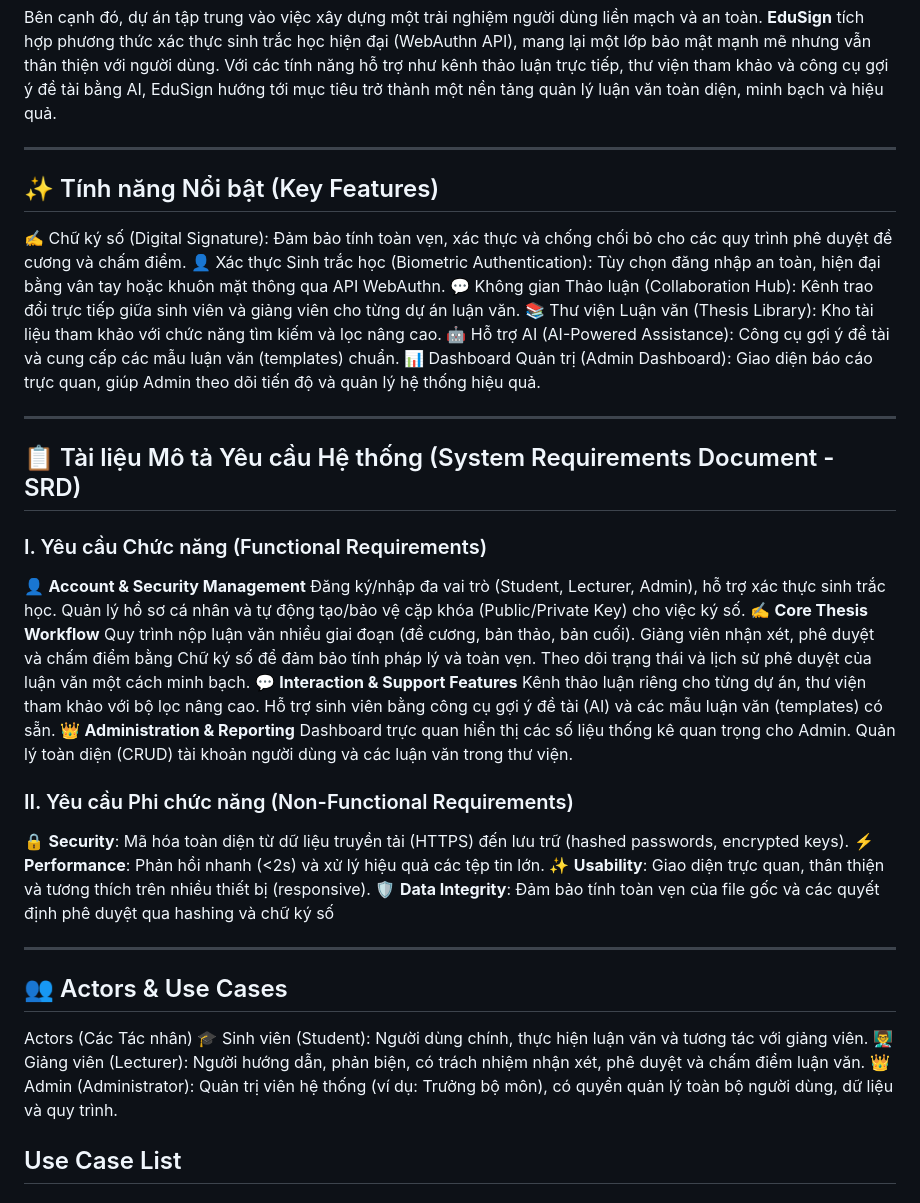
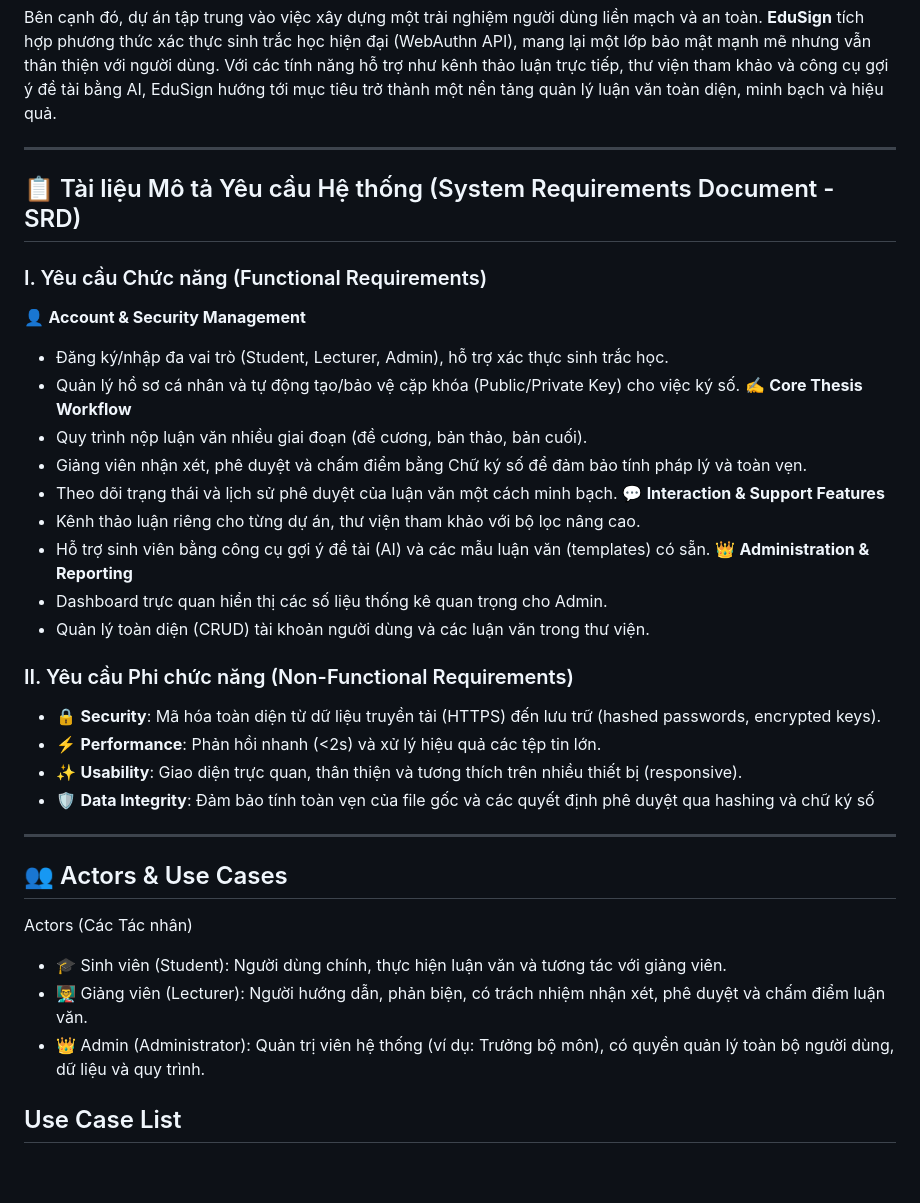
Before and after one commit to NguyenThoNhan/PTTKPM25-26_ClassN05_Nhom5, a Markdown page: README.md, the part around one of its changes. Rendered like a GitHub page; blank space fills up the shorter version.

```diff
--- a/README.md
+++ b/README.md
@@ -24,42 +52,33 @@ Một dự án ứng dụng web được xây dựng với **Node.js (Express.js
 Bên cạnh đó, dự án tập trung vào việc xây dựng một trải nghiệm người dùng liền mạch và an toàn. **EduSign** tích hợp phương thức xác thực sinh trắc học hiện đại (WebAuthn API), mang lại một lớp bảo mật mạnh mẽ nhưng vẫn thân thiện với người dùng. Với các tính năng hỗ trợ như kênh thảo luận trực tiếp, thư viện tham khảo và công cụ gợi ý đề tài bằng AI, EduSign hướng tới mục tiêu trở thành một nền tảng quản lý luận văn toàn diện, minh bạch và hiệu quả.
 
 ---
-## ✨ Tính năng Nổi bật (Key Features)
-✍️ Chữ ký số (Digital Signature): Đảm bảo tính toàn vẹn, xác thực và chống chối bỏ cho các quy trình phê duyệt đề cương và chấm điểm.
-👤 Xác thực Sinh trắc học (Biometric Authentication): Tùy chọn đăng nhập an toàn, hiện đại bằng vân tay hoặc khuôn mặt thông qua API WebAuthn.
-💬 Không gian Thảo luận (Collaboration Hub): Kênh trao đổi trực tiếp giữa sinh viên và giảng viên cho từng dự án luận văn.
-📚 Thư viện Luận văn (Thesis Library): Kho tài liệu tham khảo với chức năng tìm kiếm và lọc nâng cao.
-🤖 Hỗ trợ AI (AI-Powered Assistance): Công cụ gợi ý đề tài và cung cấp các mẫu luận văn (templates) chuẩn.
-📊 Dashboard Quản trị (Admin Dashboard): Giao diện báo cáo trực quan, giúp Admin theo dõi tiến độ và quản lý hệ thống hiệu quả.
-
----
 ## 📋 Tài liệu Mô tả Yêu cầu Hệ thống (System Requirements Document - SRD)
 ### I. Yêu cầu Chức năng (Functional Requirements)
 👤 **Account & Security Management**
-Đăng ký/nhập đa vai trò (Student, Lecturer, Admin), hỗ trợ xác thực sinh trắc học.
-Quản lý hồ sơ cá nhân và tự động tạo/bảo vệ cặp khóa (Public/Private Key) cho việc ký số.
+- Đăng ký/nhập đa vai trò (Student, Lecturer, Admin), hỗ trợ xác thực sinh trắc học.
+- Quản lý hồ sơ cá nhân và tự động tạo/bảo vệ cặp khóa (Public/Private Key) cho việc ký số.
 ✍️ **Core Thesis Workflow**
-Quy trình nộp luận văn nhiều giai đoạn (đề cương, bản thảo, bản cuối).
-Giảng viên nhận xét, phê duyệt và chấm điểm bằng Chữ ký số để đảm bảo tính pháp lý và toàn vẹn.
-Theo dõi trạng thái và lịch sử phê duyệt của luận văn một cách minh bạch.
+- Quy trình nộp luận văn nhiều giai đoạn (đề cương, bản thảo, bản cuối).
+- Giảng viên nhận xét, phê duyệt và chấm điểm bằng Chữ ký số để đảm bảo tính pháp lý và toàn vẹn.
+- Theo dõi trạng thái và lịch sử phê duyệt của luận văn một cách minh bạch.
 💬 **Interaction & Support Features**
-Kênh thảo luận riêng cho từng dự án, thư viện tham khảo với bộ lọc nâng cao.
-Hỗ trợ sinh viên bằng công cụ gợi ý đề tài (AI) và các mẫu luận văn (templates) có sẵn.
+- Kênh thảo luận riêng cho từng dự án, thư viện tham khảo với bộ lọc nâng cao.
+- Hỗ trợ sinh viên bằng công cụ gợi ý đề tài (AI) và các mẫu luận văn (templates) có sẵn.
 👑 **Administration & Reporting**
-Dashboard trực quan hiển thị các số liệu thống kê quan trọng cho Admin.
-Quản lý toàn diện (CRUD) tài khoản người dùng và các luận văn trong thư viện.
+- Dashboard trực quan hiển thị các số liệu thống kê quan trọng cho Admin.
+- Quản lý toàn diện (CRUD) tài khoản người dùng và các luận văn trong thư viện.
 ### II. Yêu cầu Phi chức năng (Non-Functional Requirements)
-🔒 **Security**: Mã hóa toàn diện từ dữ liệu truyền tải (HTTPS) đến lưu trữ (hashed passwords, encrypted keys).
-⚡ **Performance**: Phản hồi nhanh (<2s) và xử lý hiệu quả các tệp tin lớn.
-✨ **Usability**: Giao diện trực quan, thân thiện và tương thích trên nhiều thiết bị (responsive).
-🛡️ **Data Integrity**: Đảm bảo tính toàn vẹn của file gốc và các quyết định phê duyệt qua hashing và chữ ký số
+- 🔒 **Security**: Mã hóa toàn diện từ dữ liệu truyền tải (HTTPS) đến lưu trữ (hashed passwords, encrypted keys).
+- ⚡ **Performance**: Phản hồi nhanh (<2s) và xử lý hiệu quả các tệp tin lớn.
+- ✨ **Usability**: Giao diện trực quan, thân thiện và tương thích trên nhiều thiết bị (responsive).
+- 🛡️ **Data Integrity**: Đảm bảo tính toàn vẹn của file gốc và các quyết định phê duyệt qua hashing và chữ ký số
 
 ---
 ## 👥 Actors & Use Cases
 Actors (Các Tác nhân)
-🎓 Sinh viên (Student): Người dùng chính, thực hiện luận văn và tương tác với giảng viên.
-👨‍🏫 Giảng viên (Lecturer): Người hướng dẫn, phản biện, có trách nhiệm nhận xét, phê duyệt và chấm điểm luận văn.
-👑 Admin (Administrator): Quản trị viên hệ thống (ví dụ: Trưởng bộ môn), có quyền quản lý toàn bộ người dùng, dữ liệu và quy trình.
+- 🎓 Sinh viên (Student): Người dùng chính, thực hiện luận văn và tương tác với giảng viên.
+- 👨‍🏫 Giảng viên (Lecturer): Người hướng dẫn, phản biện, có trách nhiệm nhận xét, phê duyệt và chấm điểm luận văn.
+- 👑 Admin (Administrator): Quản trị viên hệ thống (ví dụ: Trưởng bộ môn), có quyền quản lý toàn bộ người dùng, dữ liệu và quy trình.
 ## Use Case List
 ### 🎓 For Students:
 - 📝 Nộp đề cương luận văn (Submit Proposal)
```
Also changed, not shown: other parts of README.md (+28 -0 lines).
